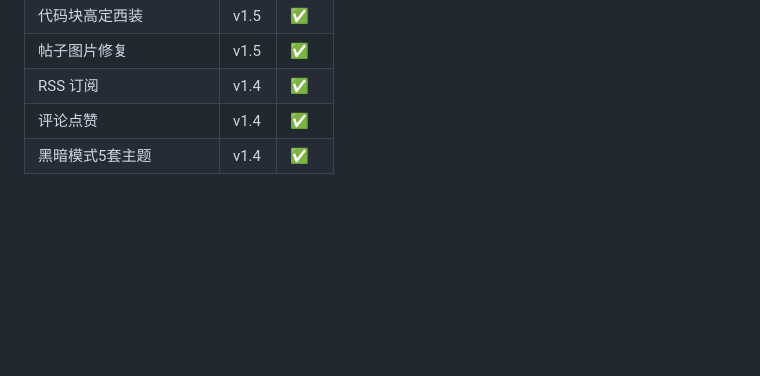
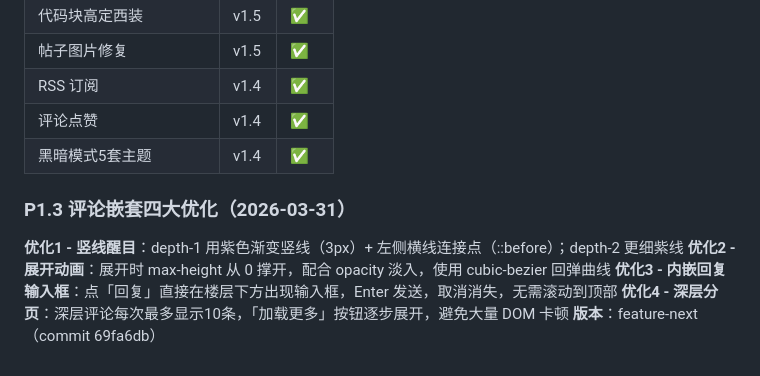
Before and after one commit to TimeIsShort/pandahub, a Markdown page: docs/forum-feature-next-plan.md, the part around the change. Drawn GitHub-style; blank space fills up the shorter version.

Commit message:
docs: 更新feature-next规划记录评论四大优化

```diff
--- a/docs/forum-feature-next-plan.md
+++ b/docs/forum-feature-next-plan.md
@@ -139,3 +139,12 @@
 | RSS 订阅 | v1.4 | ✅ |
 | 评论点赞 | v1.4 | ✅ |
 | 黑暗模式5套主题 | v1.4 | ✅ |
+
+
+
+### P1.3 评论嵌套四大优化（2026-03-31）
+**优化1 - 竖线醒目**：depth-1 用紫色渐变竖线（3px）+ 左侧横线连接点（::before）；depth-2 更细紫线
+**优化2 - 展开动画**：展开时 max-height 从 0 撑开，配合 opacity 淡入，使用 cubic-bezier 回弹曲线
+**优化3 - 内嵌回复输入框**：点「回复」直接在楼层下方出现输入框，Enter 发送，取消消失，无需滚动到顶部
+**优化4 - 深层分页**：深层评论每次最多显示10条，「加载更多」按钮逐步展开，避免大量 DOM 卡顿
+**版本**：feature-next（commit 69fa6db）
```
